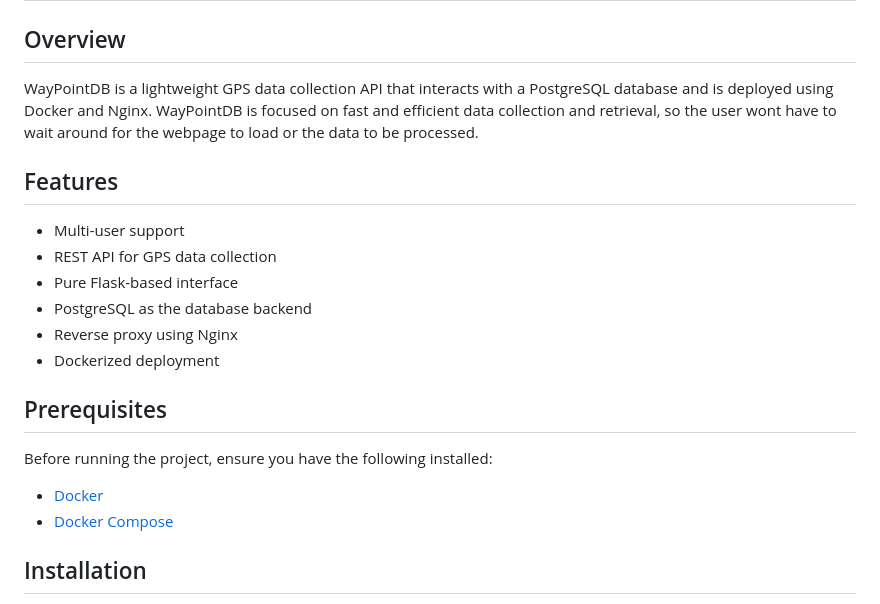
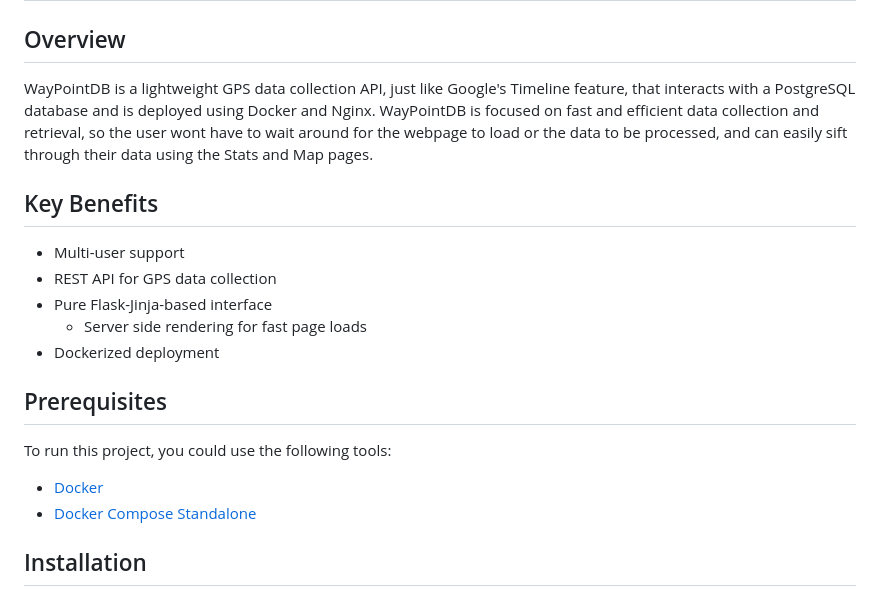
Before and after one commit to yniverz/WayPointDB, a Markdown page: README.md, the part around the change. GitHub-like rendering.

Commit message:
docs: update README to enhance clarity on project features and installation instructions

````diff
--- a/README.md
+++ b/README.md
@@ -1,20 +1,20 @@
 # WayPointDB
 
 ## Overview
-WayPointDB is a lightweight GPS data collection API that interacts with a PostgreSQL database and is deployed using Docker and Nginx. WayPointDB is focused on fast and efficient data collection and retrieval, so the user wont have to wait around for the webpage to load or the data to be processed.
+WayPointDB is a lightweight GPS data collection API, just like Google's Timeline feature, that interacts with a PostgreSQL database and is deployed using Docker and Nginx.
+WayPointDB is focused on fast and efficient data collection and retrieval, so the user wont have to wait around for the webpage to load or the data to be processed, and can easily sift through their data using the Stats and Map pages.
 
-## Features
+## Key Benefits
 - Multi-user support
 - REST API for GPS data collection
-- Pure Flask-based interface
-- PostgreSQL as the database backend
-- Reverse proxy using Nginx
+- Pure Flask-Jinja-based interface
+    - Server side rendering for fast page loads
 - Dockerized deployment
 
 ## Prerequisites
-Before running the project, ensure you have the following installed:
+To run this project, you could use the following tools:
 - [Docker](https://www.docker.com/)
-- [Docker Compose](https://docs.docker.com/compose/)
+- [Docker Compose Standalone](https://docs.docker.com/compose/install/standalone/)
 
 ## Installation
 To install the project, clone the repository, change directory to the project folder, build the Docker image, and run the Docker container (```-d``` for detached mode)
````
